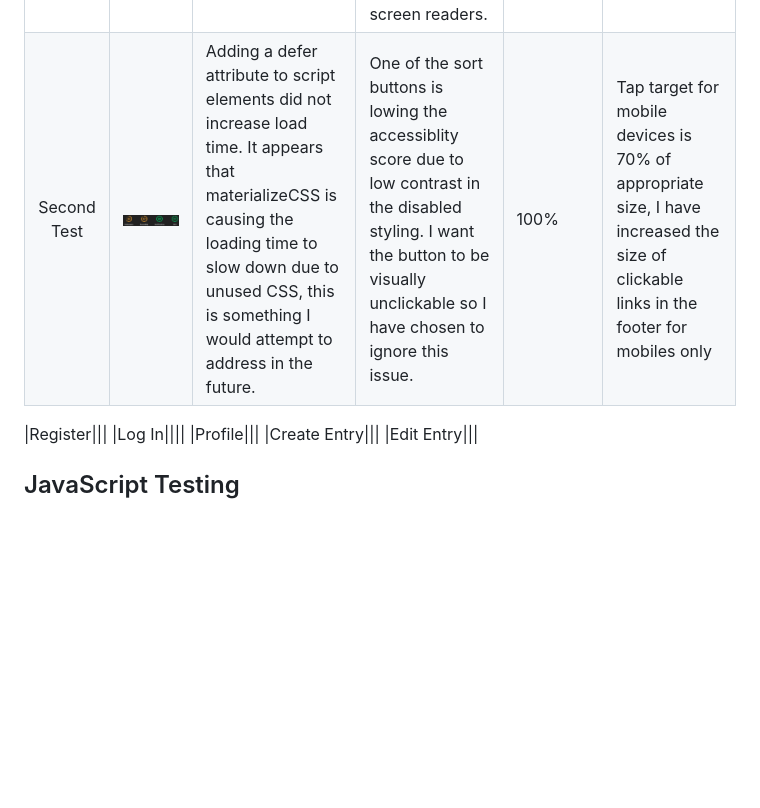
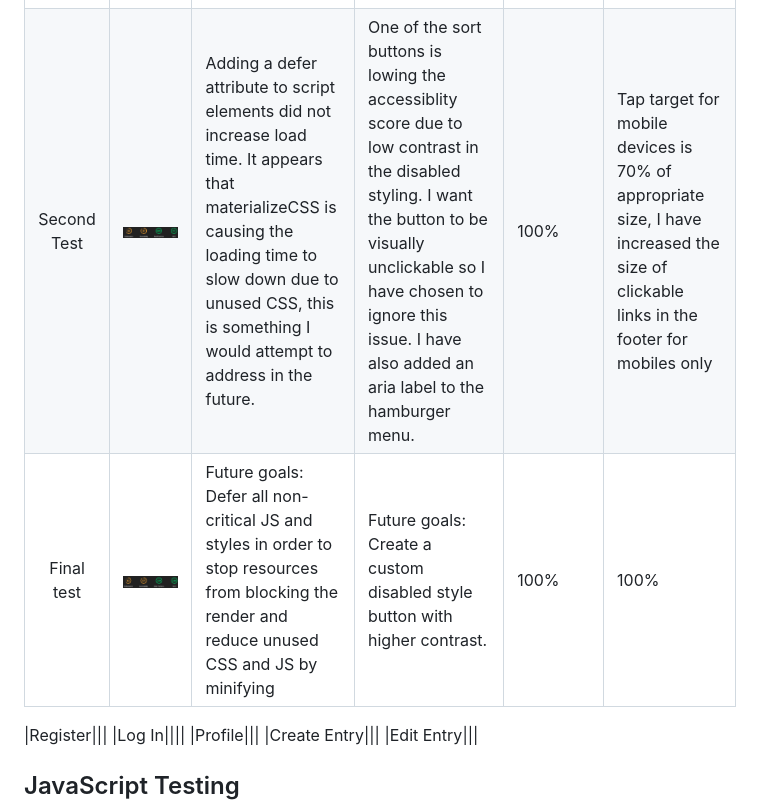
Before and after one commit to lrchnnng/jot-journal, a Markdown page: TESTING.MD, the part around the change. Drawn GitHub-style; pictures changed too: static/images/testing-img/lighthouse-index-final.png (added); blank space fills up the shorter version.

Commit message:
added aria label to hamburger menu

```diff
--- a/TESTING.MD
+++ b/TESTING.MD
@@ -229,7 +229,8 @@ All pages passed CSS validation
 |Index Page|Result|Performance|Accessibility|Best Practices|SEO|
 |:---:|---|---|---|---|---|
 |First Test|![First test index](/static/images/testing-img/lighthouse-index-1.png)|Lighthouse suggests eliminating render-blocking resources by minifying CSS/JS or defering JS, I have added the defer attribute to the script links in the base template to see if it will affect loading time.|H2 and P elements do not have enough contrast between the text colour and background, I have adjusted the font colour to increase this contrast. I also added aria labels to all links to assist screen readers.|100%|'Document does not have a meta description', I have added a brief description of the web app.|
-|Second Test|![Second test index](/static/images/testing-img/lighthouse-index-2.png)|Adding a defer attribute to script elements did not increase load time. It appears that materializeCSS is causing the loading time to slow down due to unused CSS, this is something I would attempt to address in the future.|One of the sort buttons is lowing the accessiblity score due to low contrast in the disabled styling. I want the button to be visually unclickable so I have chosen to ignore this issue.|100%|Tap target for mobile devices is 70% of appropriate size, I have increased the size of clickable links in the footer for mobiles only|
+|Second Test|![Second test index](/static/images/testing-img/lighthouse-index-2.png)|Adding a defer attribute to script elements did not increase load time. It appears that materializeCSS is causing the loading time to slow down due to unused CSS, this is something I would attempt to address in the future.|One of the sort buttons is lowing the accessiblity score due to low contrast in the disabled styling. I want the button to be visually unclickable so I have chosen to ignore this issue. I have also added an aria label to the hamburger menu.|100%|Tap target for mobile devices is 70% of appropriate size, I have increased the size of clickable links in the footer for mobiles only|
+|Final test|![Final test index](/static/images/testing-img/lighthouse-index-final.png)|Future goals: Defer all non-critical JS and styles in order to stop resources from blocking the render and reduce unused CSS and JS by minifying|Future goals: Create a custom disabled style button with higher contrast.|100%|100%|
 
 
 |Register|||
```
Also changed, not shown: 1 other file.
